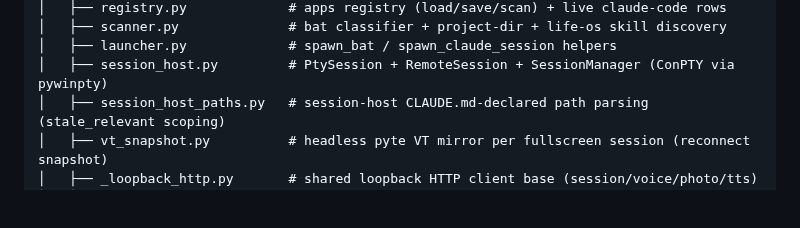
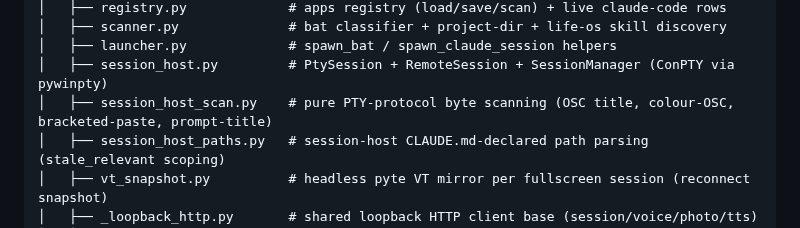
Before and after one commit to ferraroroberto/app-launcher, a Markdown page: README.md, the part around the change. GitHub-like rendering; blank space fills up the shorter version.

Commit message:
docs: add session_host_scan.py to README's repo-layout tree
- the module split out of session_host.py (#753) was missing from the
  layout listing

```diff
--- a/README.md
+++ b/README.md
@@ -451,6 +451,7 @@ app-launcher/
 │   ├── scanner.py              # bat classifier + project-dir + life-os skill discovery
 │   ├── launcher.py             # spawn_bat / spawn_claude_session helpers
 │   ├── session_host.py         # PtySession + RemoteSession + SessionManager (ConPTY via pywinpty)
+│   ├── session_host_scan.py    # pure PTY-protocol byte scanning (OSC title, colour-OSC, bracketed-paste, prompt-title)
 │   ├── session_host_paths.py   # session-host CLAUDE.md-declared path parsing (stale_relevant scoping)
 │   ├── vt_snapshot.py          # headless pyte VT mirror per fullscreen session (reconnect snapshot)
 │   ├── _loopback_http.py       # shared loopback HTTP client base (session/voice/photo/tts)
```
